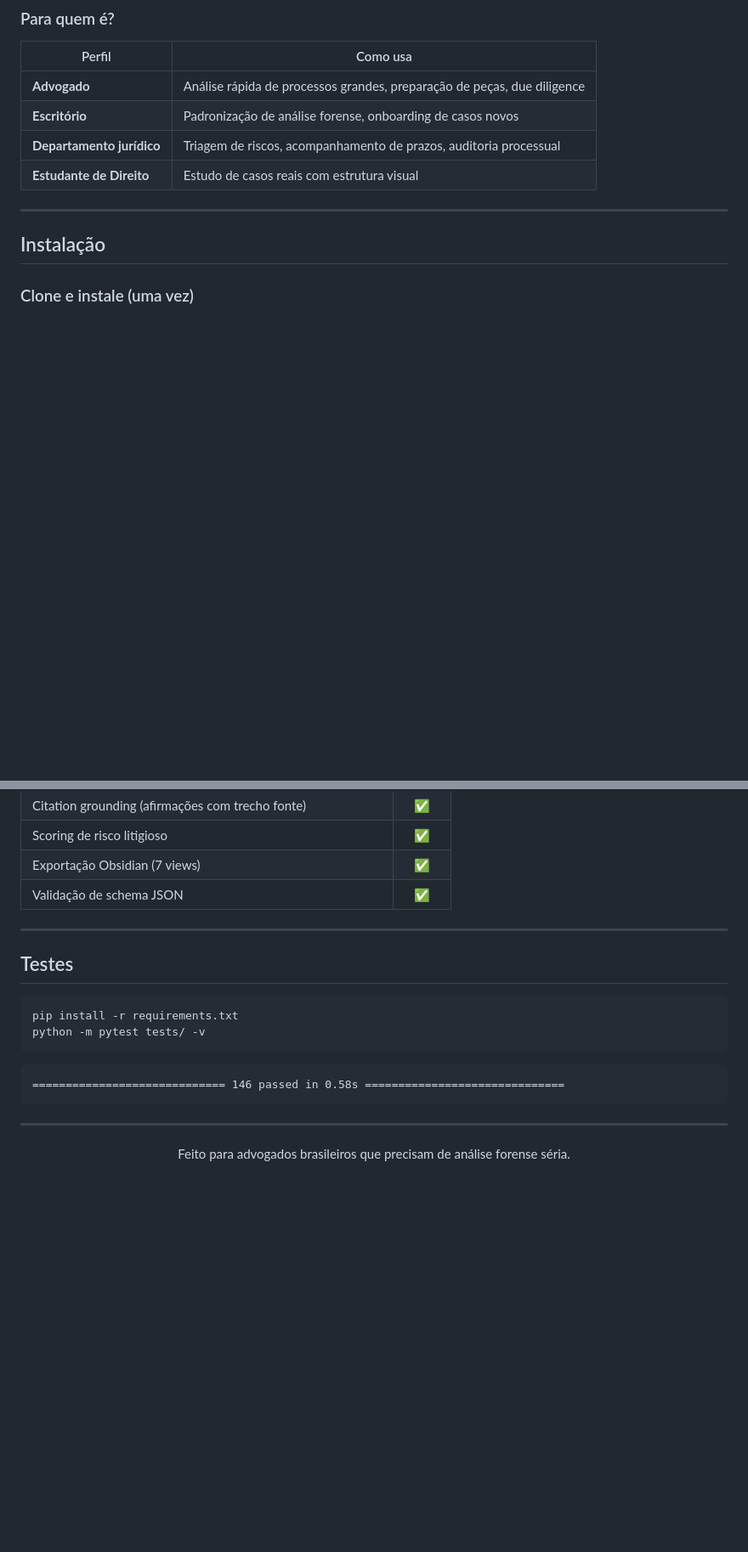
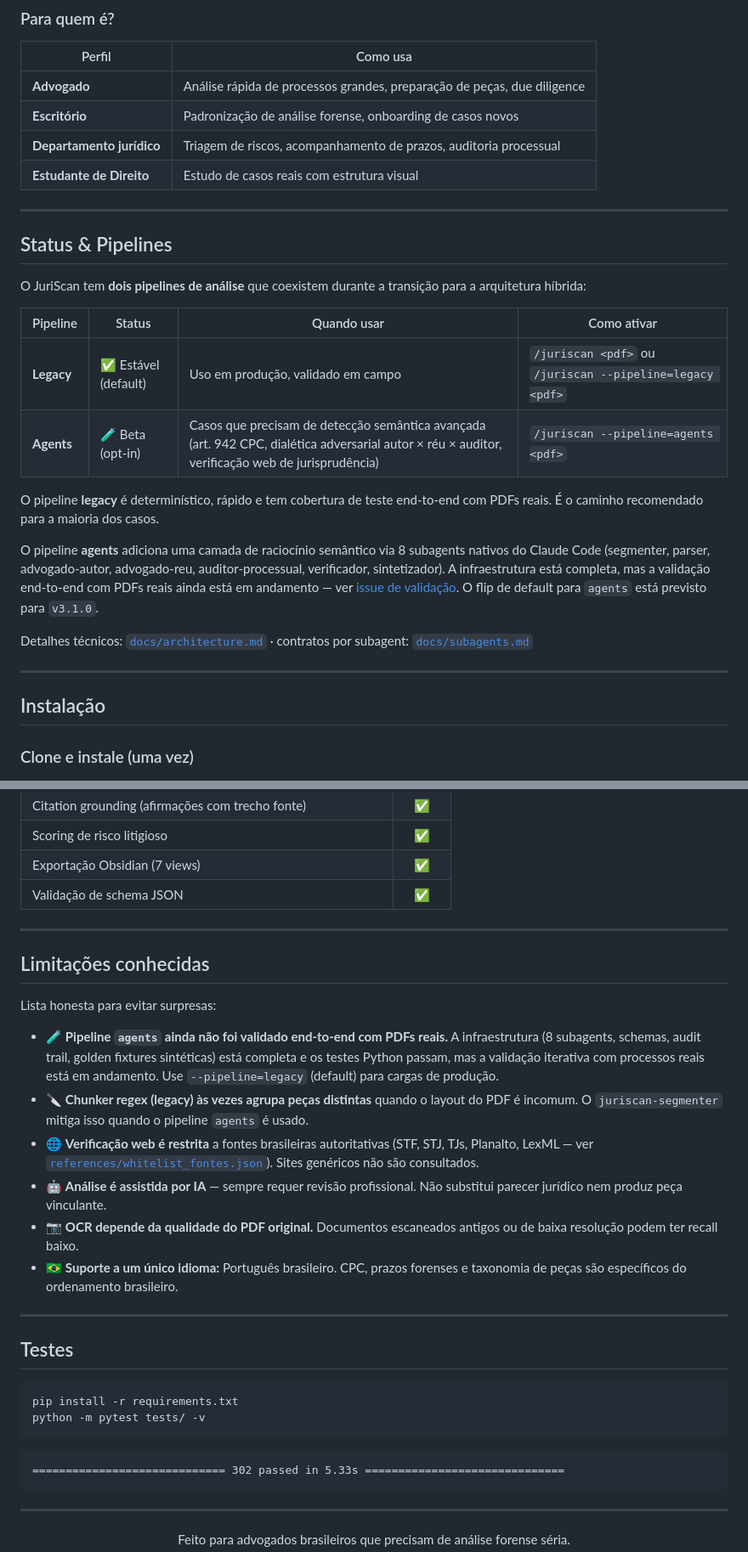
Before and after one commit to brunobracaioli/juriscan, a Markdown page: README.md, 2 parts joined by grey strips. Shown at 85% size. Rendered like a GitHub page; blank space fills up the shorter version.

````diff
--- a/README.md
+++ b/README.md
@@ -38,6 +38,23 @@ O **JuriScan** faz isso em minutos. Você joga o PDF do processo e recebe:
 | **Escritório** | Padronização de análise forense, onboarding de casos novos |
 | **Departamento jurídico** | Triagem de riscos, acompanhamento de prazos, auditoria processual |
 | **Estudante de Direito** | Estudo de casos reais com estrutura visual |
+
+---
+
+## Status & Pipelines
+
+O JuriScan tem **dois pipelines de análise** que coexistem durante a transição para a arquitetura híbrida:
+
+| Pipeline | Status | Quando usar | Como ativar |
+|---|---|---|---|
+| **Legacy** | ✅ Estável (default) | Uso em produção, validado em campo | `/juriscan <pdf>` ou `/juriscan --pipeline=legacy <pdf>` |
+| **Agents** | 🧪 Beta (opt-in) | Casos que precisam de detecção semântica avançada (art. 942 CPC, dialética adversarial autor × réu × auditor, verificação web de jurisprudência) | `/juriscan --pipeline=agents <pdf>` |
+
+O pipeline **legacy** é determinístico, rápido e tem cobertura de teste end-to-end com PDFs reais. É o caminho recomendado para a maioria dos casos.
+
+O pipeline **agents** adiciona uma camada de raciocínio semântico via 8 subagents nativos do Claude Code (segmenter, parser, advogado-autor, advogado-reu, auditor-processual, verificador, sintetizador). A infraestrutura está completa, mas a validação end-to-end com PDFs reais ainda está em andamento — ver [issue de validação](https://github.com/brunobracaioli/juriscan/issues). O flip de default para `agents` está previsto para `v3.1.0`.
+
+Detalhes técnicos: [`docs/architecture.md`](docs/architecture.md) · contratos por subagent: [`docs/subagents.md`](docs/subagents.md)
 
 ---
 
@@ -202,6 +219,19 @@ processo-NNNNNNN/
 
 ---
 
+## Limitações conhecidas
+
+Lista honesta para evitar surpresas:
+
+- 🧪 **Pipeline `agents` ainda não foi validado end-to-end com PDFs reais.** A infraestrutura (8 subagents, schemas, audit trail, golden fixtures sintéticas) está completa e os testes Python passam, mas a validação iterativa com processos reais está em andamento. Use `--pipeline=legacy` (default) para cargas de produção.
+- 🔪 **Chunker regex (legacy) às vezes agrupa peças distintas** quando o layout do PDF é incomum. O `juriscan-segmenter` mitiga isso quando o pipeline `agents` é usado.
+- 🌐 **Verificação web é restrita** a fontes brasileiras autoritativas (STF, STJ, TJs, Planalto, LexML — ver [`references/whitelist_fontes.json`](references/whitelist_fontes.json)). Sites genéricos não são consultados.
+- 🤖 **Análise é assistida por IA** — sempre requer revisão profissional. Não substitui parecer jurídico nem produz peça vinculante.
+- 📷 **OCR depende da qualidade do PDF original.** Documentos escaneados antigos ou de baixa resolução podem ter recall baixo.
+- 🇧🇷 **Suporte a um único idioma:** Português brasileiro. CPC, prazos forenses e taxonomia de peças são específicos do ordenamento brasileiro.
+
+---
+
 ## Testes
 
 ```bash
@@ -210,7 +240,7 @@ python -m pytest tests/ -v
 ```
 
 ```
-============================= 146 passed in 0.58s ==============================
+============================= 302 passed in 5.33s ==============================
 ```
 
 ---
````
Also changed, not shown: CHANGELOG.md (added, +90 -0 lines).
